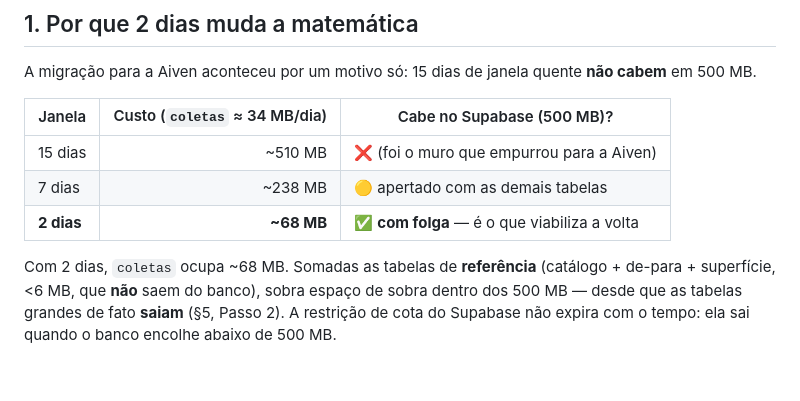
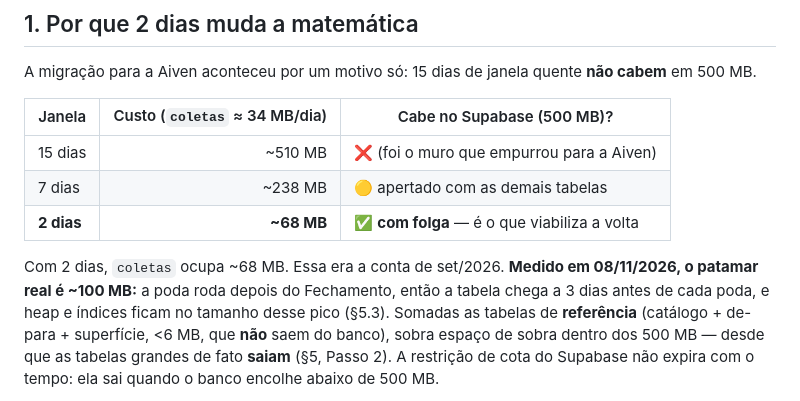
Before and after one commit to ederrabelo81-crypto/RAC-Position-tracker, a Markdown page: docs/RETORNO_SUPABASE.md, the part around one of its changes. Drawn GitHub-style; blank space fills up the shorter version.

```diff
--- a/docs/RETORNO_SUPABASE.md
+++ b/docs/RETORNO_SUPABASE.md
@@ -45,7 +45,10 @@ A migração para a Aiven aconteceu por um motivo só: 15 dias de janela quente
 | 7 dias | ~238 MB | 🟡 apertado com as demais tabelas |
 | **2 dias** | **~68 MB** | ✅ **com folga** — é o que viabiliza a volta |
 
-Com 2 dias, `coletas` ocupa ~68 MB. Somadas as tabelas de **referência**
+Com 2 dias, `coletas` ocupa ~68 MB. Essa era a conta de set/2026. **Medido
+em 08/11/2026, o patamar real é ~100 MB:** a poda roda depois do Fechamento,
+então a tabela chega a 3 dias antes de cada poda, e heap e índices ficam no
+tamanho desse pico (§5.3). Somadas as tabelas de **referência**
 (catálogo + de-para + superfície, <6 MB, que **não** saem do banco), sobra
 espaço de sobra dentro dos 500 MB — desde que as tabelas grandes de fato
 **saiam** (§5, Passo 2). A restrição de cota do Supabase não expira com o
```
Also changed, not shown: other parts of docs/RETORNO_SUPABASE.md (+42 -8 lines).
